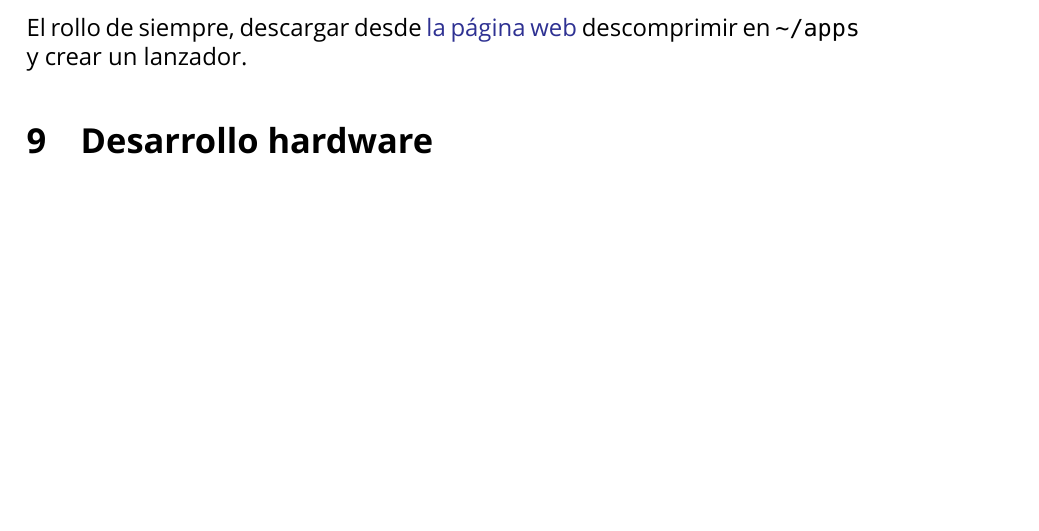
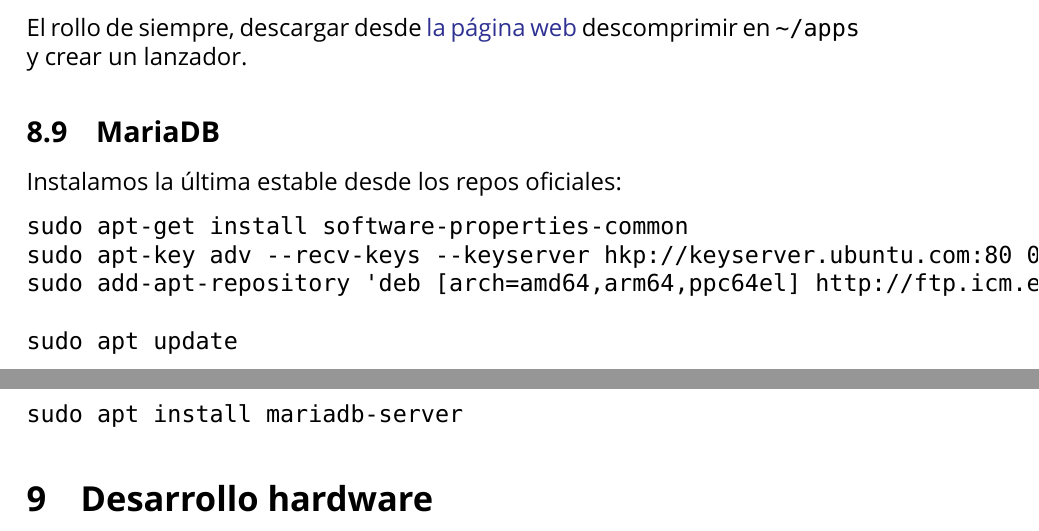
Before and after one commit to brico-labs/LinuxMint_Tara_19.1, a LaTeX paper (out/rasalhague_bitacora.tex): part of page 32 of 49 before the commit and two parts of pages 32 and 33 of 49 after it, the two joined at a grey line, cut so that both start at the same text, the shorter picture padded with empty space. Compiled offline with XeLaTeX; a missing font is replaced by an installed copy or a similar font.

Commit message:
Adds MariaDB installation

```diff
--- a/out/rasalhague_bitacora.tex
+++ b/out/rasalhague_bitacora.tex
@@ -1690,6 +1690,20 @@
 \href{https://www.mozilla.org/en-US/firefox/developer/}{la página web}
 descomprimir en \texttt{\textasciitilde{}/apps} y crear un lanzador.
 
+\hypertarget{mariadb}{%
+\subsection{MariaDB}\label{mariadb}}
+
+Instalamos la última estable desde los repos oficiales:
+
+\begin{verbatim}
+sudo apt-get install software-properties-common
+sudo apt-key adv --recv-keys --keyserver hkp://keyserver.ubuntu.com:80 0xF1656F24C74CD1D8
+sudo add-apt-repository 'deb [arch=amd64,arm64,ppc64el] http://ftp.icm.edu.pl/pub/unix/database/mariadb/repo/10.4/ubuntu bionic main'
+
+sudo apt update
+sudo apt install mariadb-server
+\end{verbatim}
+
 \hypertarget{desarrollo-hardware}{%
 \section{Desarrollo hardware}\label{desarrollo-hardware}}
 
```
Also changed, not shown: src/400_swdev.md (+14 -0 lines), README.md, out/rasalhague_bitacora.pdf, 4 other files.
